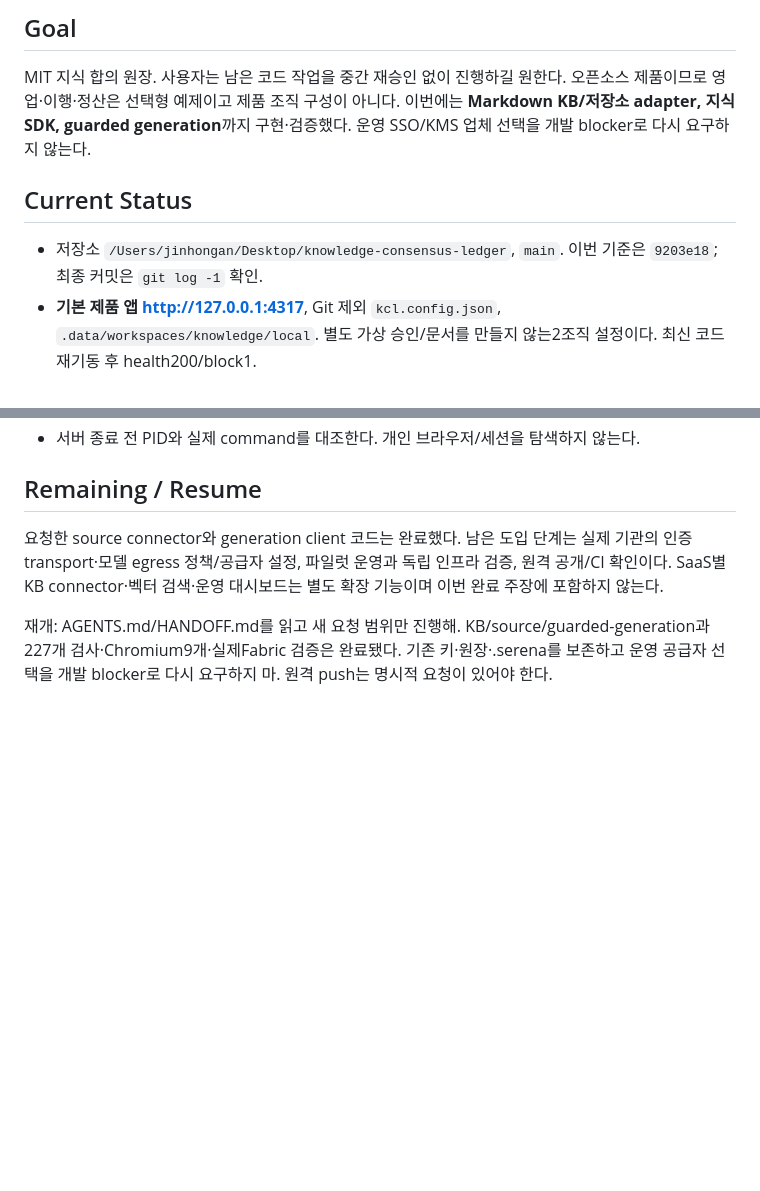
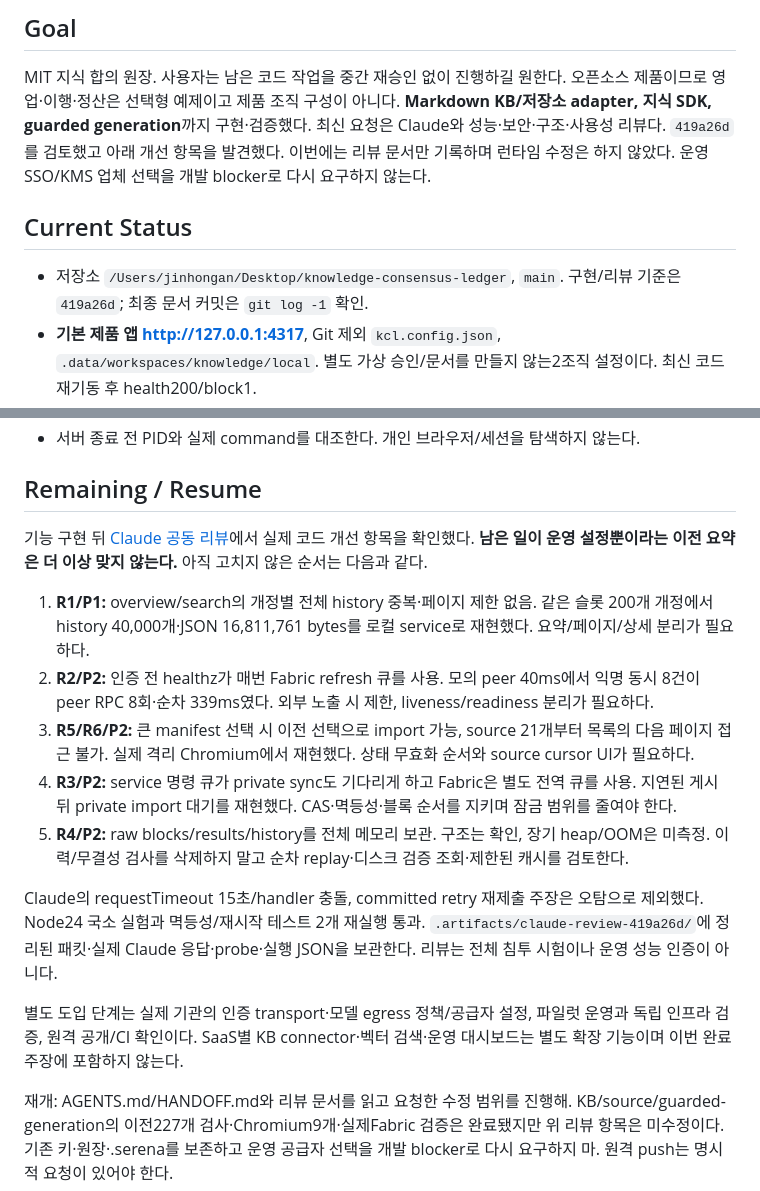
Before and after one commit to ictechgy/knowledger, a Markdown page: HANDOFF.md, 2 parts joined by grey strips. Rendered like a GitHub page; blank space fills up the shorter version.

```diff
--- a/HANDOFF.md
+++ b/HANDOFF.md
@@ -6,12 +6,14 @@ _Last updated: 2026-09-16 11:25 KST by Codex_
 
 MIT 지식 합의 원장. 사용자는 남은 코드 작업을 중간 재승인 없이 진행하길 원한다.
 오픈소스 제품이므로 영업·이행·정산은 선택형 예제이고 제품 조직 구성이 아니다.
-이번에는 **Markdown KB/저장소 adapter, 지식 SDK, guarded generation**까지 구현·검증했다.
+**Markdown KB/저장소 adapter, 지식 SDK, guarded generation**까지 구현·검증했다.
+최신 요청은 Claude와 성능·보안·구조·사용성 리뷰다. `419a26d`를 검토했고 아래 개선 항목을 발견했다.
+이번에는 리뷰 문서만 기록하며 런타임 수정은 하지 않았다.
 운영 SSO/KMS 업체 선택을 개발 blocker로 다시 요구하지 않는다.
 
 ## Current Status
 
-- 저장소 `/Users/jinhongan/Desktop/knowledge-consensus-ledger`, `main`. 이번 기준은 `9203e18`; 최종 커밋은 `git log -1` 확인.
+- 저장소 `/Users/jinhongan/Desktop/knowledge-consensus-ledger`, `main`. 구현/리뷰 기준은 `419a26d`; 최종 문서 커밋은 `git log -1` 확인.
 - **기본 제품 앱 http://127.0.0.1:4317**, Git 제외 `kcl.config.json`, `.data/workspaces/knowledge/local`.
   별도 가상 승인/문서를 만들지 않는2조직 설정이다. 최신 코드 재기동 후 health200/block1.
 - 예제 앱도 최신 코드:4318 Fabric 가상 역할,4319 OIDC 통합/IdP4320,
@@ -105,9 +107,28 @@ npm run test:browser
 
 ## Remaining / Resume
 
-요청한 source connector와 generation client 코드는 완료했다. 남은 도입 단계는 실제 기관의
-인증 transport·모델 egress 정책/공급자 설정, 파일럿 운영과 독립 인프라 검증, 원격 공개/CI 확인이다.
+기능 구현 뒤 [Claude 공동 리뷰](docs/25-CLAUDE-REVIEW.md)에서 실제 코드 개선 항목을 확인했다.
+**남은 일이 운영 설정뿐이라는 이전 요약은 더 이상 맞지 않는다.** 아직 고치지 않은 순서는 다음과 같다.
+
+1. **R1/P1:** overview/search의 개정별 전체 history 중복·페이지 제한 없음. 같은 슬롯 200개 개정에서
+   history 40,000개·JSON 16,811,761 bytes를 로컬 service로 재현했다. 요약/페이지/상세 분리가 필요하다.
+2. **R2/P2:** 인증 전 healthz가 매번 Fabric refresh 큐를 사용. 모의 peer 40ms에서 익명 동시 8건이
+   peer RPC 8회·순차 339ms였다. 외부 노출 시 제한, liveness/readiness 분리가 필요하다.
+3. **R5/R6/P2:** 큰 manifest 선택 시 이전 선택으로 import 가능, source 21개부터 목록의 다음 페이지 접근 불가.
+   실제 격리 Chromium에서 재현했다. 상태 무효화 순서와 source cursor UI가 필요하다.
+4. **R3/P2:** service 명령 큐가 private sync도 기다리게 하고 Fabric은 별도 전역 큐를 사용.
+   지연된 게시 뒤 private import 대기를 재현했다. CAS·멱등성·블록 순서를 지키며 잠금 범위를 줄여야 한다.
+5. **R4/P2:** raw blocks/results/history를 전체 메모리 보관. 구조는 확인, 장기 heap/OOM은 미측정.
+   이력/무결성 검사를 삭제하지 말고 순차 replay·디스크 검증 조회·제한된 캐시를 검토한다.
+
+Claude의 requestTimeout 15초/handler 충돌, committed retry 재제출 주장은 오탐으로 제외했다.
+Node24 국소 실험과 멱등성/재시작 테스트 2개 재실행 통과. `.artifacts/claude-review-419a26d/`에
+정리된 패킷·실제 Claude 응답·probe·실행 JSON을 보관한다. 리뷰는 전체 침투 시험이나 운영 성능 인증이 아니다.
+
+별도 도입 단계는 실제 기관의 인증 transport·모델 egress 정책/공급자 설정, 파일럿 운영과
+독립 인프라 검증, 원격 공개/CI 확인이다.
 SaaS별 KB connector·벡터 검색·운영 대시보드는 별도 확장 기능이며 이번 완료 주장에 포함하지 않는다.
 
-재개: AGENTS.md/HANDOFF.md를 읽고 새 요청 범위만 진행해. KB/source/guarded-generation과227개 검사·Chromium9개·실제Fabric 검증은 완료됐다.
+재개: AGENTS.md/HANDOFF.md와 리뷰 문서를 읽고 요청한 수정 범위를 진행해.
+KB/source/guarded-generation의 이전227개 검사·Chromium9개·실제Fabric 검증은 완료됐지만 위 리뷰 항목은 미수정이다.
 기존 키·원장·.serena를 보존하고 운영 공급자 선택을 개발 blocker로 다시 요구하지 마. 원격 push는 명시적 요청이 있어야 한다.
```
Also changed, not shown: other parts of HANDOFF.md (+1 -1 lines), README.md (+3 -0 lines), docs/25-CLAUDE-REVIEW.md (added, +199 -0 lines).
